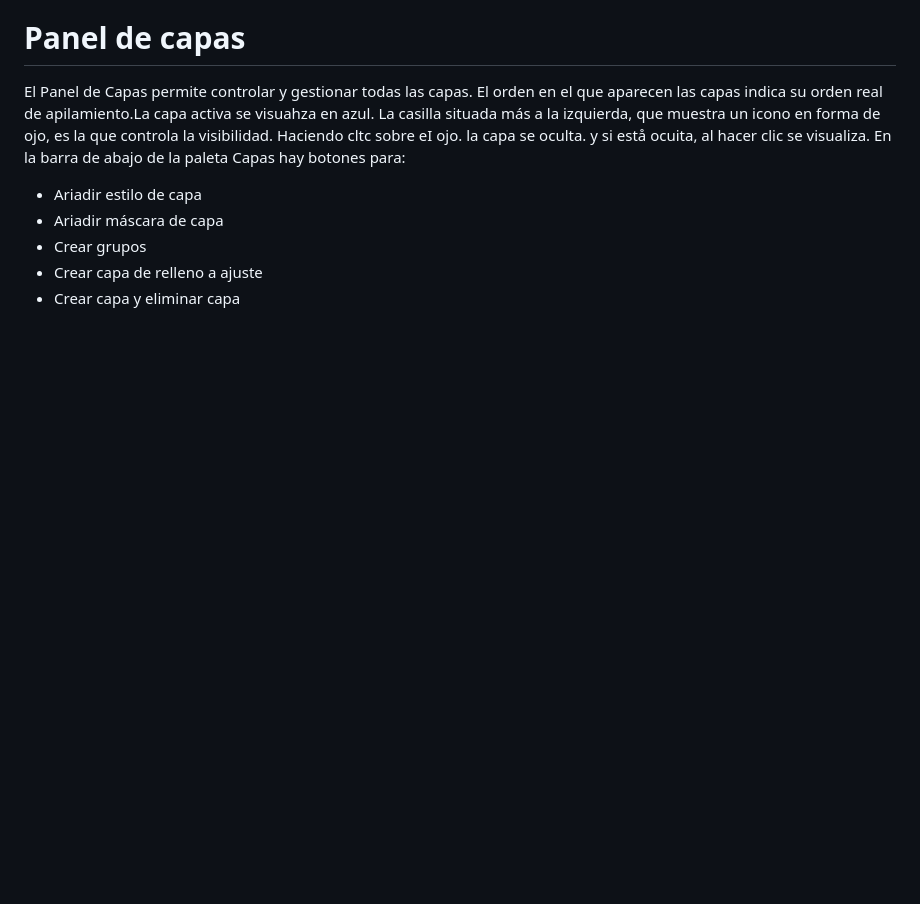
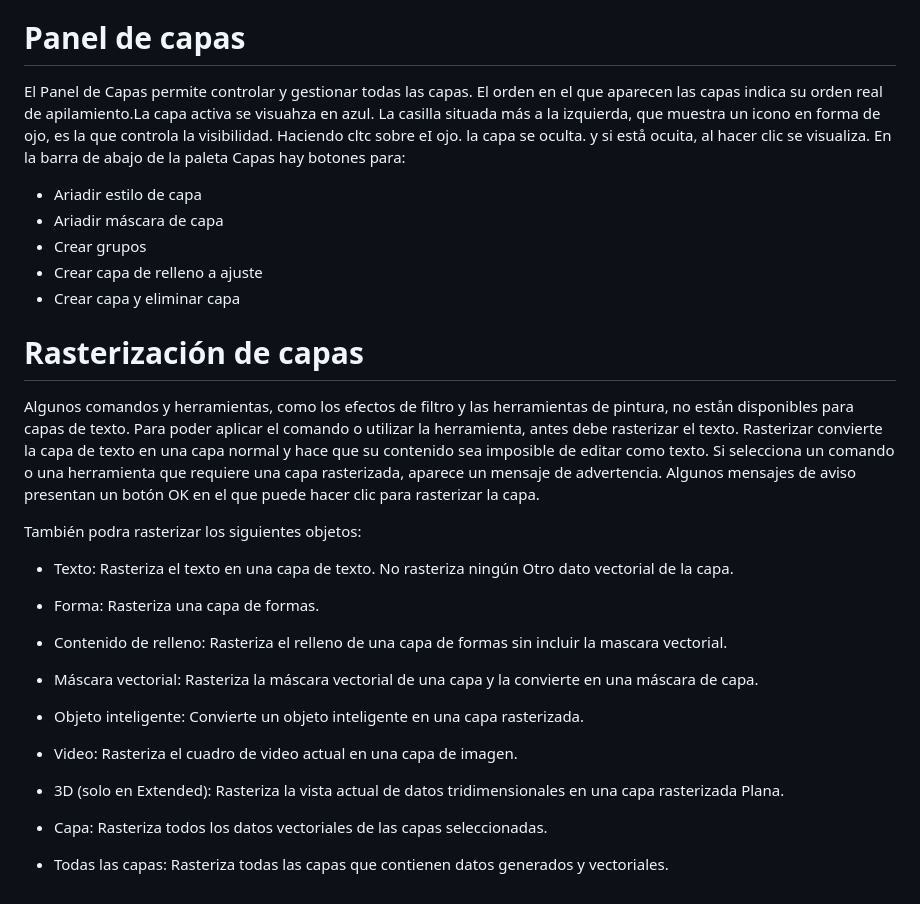
Before and after one commit to yuutamk/Photoshop, a Markdown page: Photoshop.md, the part around the change. Drawn GitHub-style; blank space fills up the shorter version.

Commit message:
rasterizado de capas

```diff
--- a/Photoshop.md
+++ b/Photoshop.md
@@ -305,3 +305,57 @@ El Panel de Capas permite controlar y gestionar todas las capas. El orden en el
 * Crear grupos
 * Crear capa de relleno a ajuste
 * Crear capa y eliminar capa
+
+<!-- # Organizar capas
+
+Reordenar capas: Desde la paleta Capas se hace clic sobre la capa que se quiere desplazar y se arrastra hasta la nueva posición.
+
+Grupos de capas: Las imagenes complejas con mochas capas conviene organizarlas en grupos que reúnen capas en una carpeta. Para crear un grupo se puede usar el botón Crear grupo nuevo.
+
+Duplicar capas: Se puede duplicar una capa o conjunto de capas en un mismo documento o en otro distinto <CtrI + J>.
+
+Combinación de capas: Consiste en fundir, agrupar las capas. Solo los
+formatos .PSD y .PDF admiten capas. Se puede hacer de tres formas:
+
+1. Menú Capa opción Combinar hacia abajo <CtrI + E>: funde Ia capa que está activa con la inmediatamente inferior.
+
+2. Menú Capa opción Combinar visibles <Mayús + Ctrl + E>: combina todas las capas visibles en ese momento.
+
+3. Menú Capa opción Acoplar imagen: agrupa todas las capas de la imagen.
+
+# Selección de capas
+
+1. Haga clic en una capa de la paleta Capas.
+
+2. Para seleccionar varias capas contiguas, haga clic en la primera capa, pulse
+la tecla <Mayús> y haga clic en la última capa.
+
+3. Para seleccionar varias capas no contiguas, pulse \<Ctrl>.
+
+4. Para seleccionar todas las capas, vaya al menú Selección, opcion Todas las capas. O mediante la combinaciön de teclas \<Alt + Ctrl + A>
+ -->
+
+# Rasterización de capas
+
+Algunos comandos y herramientas, como los efectos de filtro y las herramientas de pintura, no estån disponibles para capas de texto. Para poder aplicar el comando o utilizar la herramienta, antes debe rasterizar el texto. Rasterizar convierte la capa de texto en una capa normal y hace que su contenido sea imposible de editar como texto. Si selecciona un comando o una herramienta que requiere una capa rasterizada, aparece un mensaje de advertencia. Algunos mensajes de aviso presentan un botón OK en el que puede hacer clic para rasterizar la capa.
+
+También podra rasterizar los siguientes objetos:
+
+* Texto: Rasteriza el texto en una capa de texto. No rasteriza ningún Otro dato vectorial de la capa.
+
+* Forma: Rasteriza una capa de formas.
+
+* Contenido de relleno: Rasteriza el relleno de una capa de formas sin
+incluir la mascara vectorial.
+
+* Máscara vectorial: Rasteriza la máscara vectorial de una capa y la convierte en una máscara de capa.
+
+* Objeto inteligente: Convierte un objeto inteligente en una capa rasterizada.
+
+* Video: Rasteriza el cuadro de video actual en una capa de imagen.
+
+* 3D (solo en Extended): Rasteriza la vista actual de datos tridimensionales en una capa rasterizada Plana.
+
+* Capa: Rasteriza todos los datos vectoriales de las capas seleccionadas.
+
+* Todas las capas: Rasteriza todas las capas que contienen datos generados y vectoriales.
```
